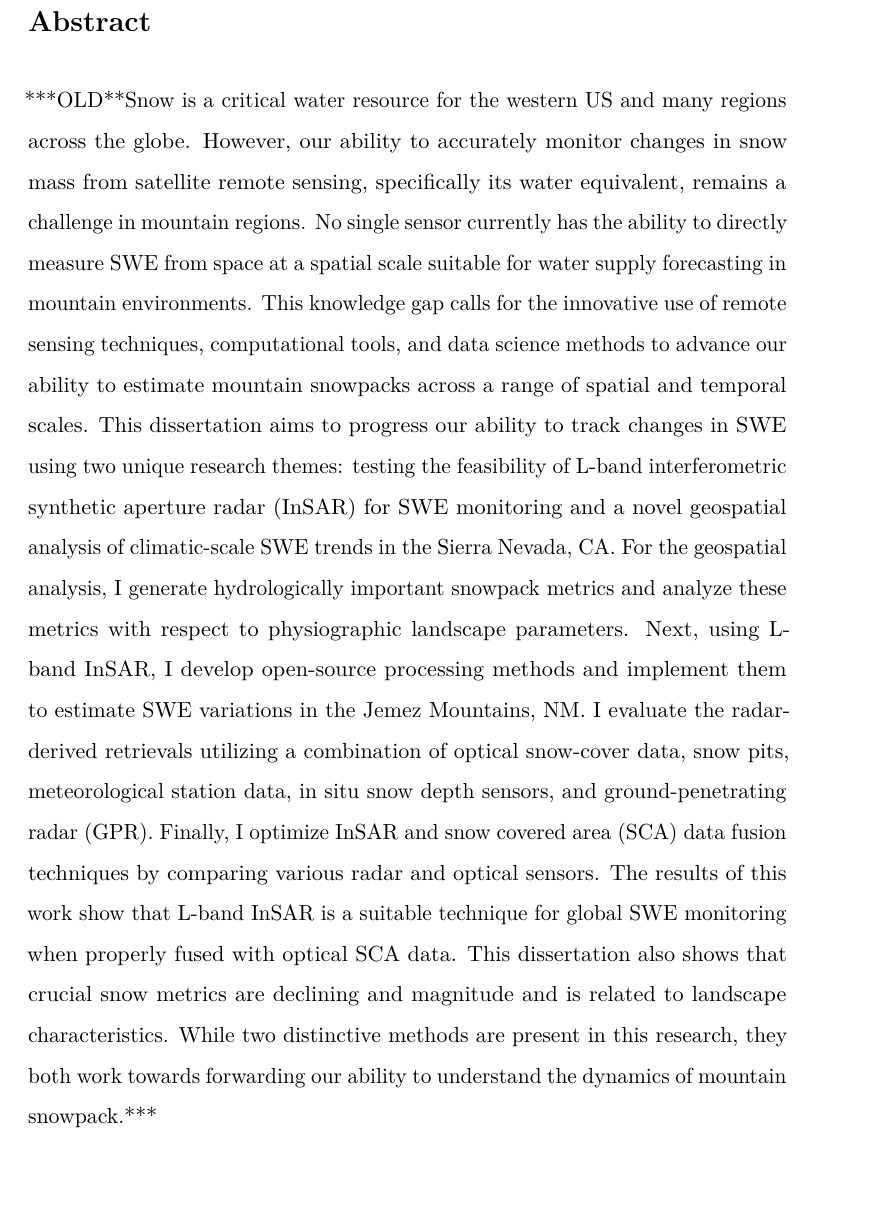
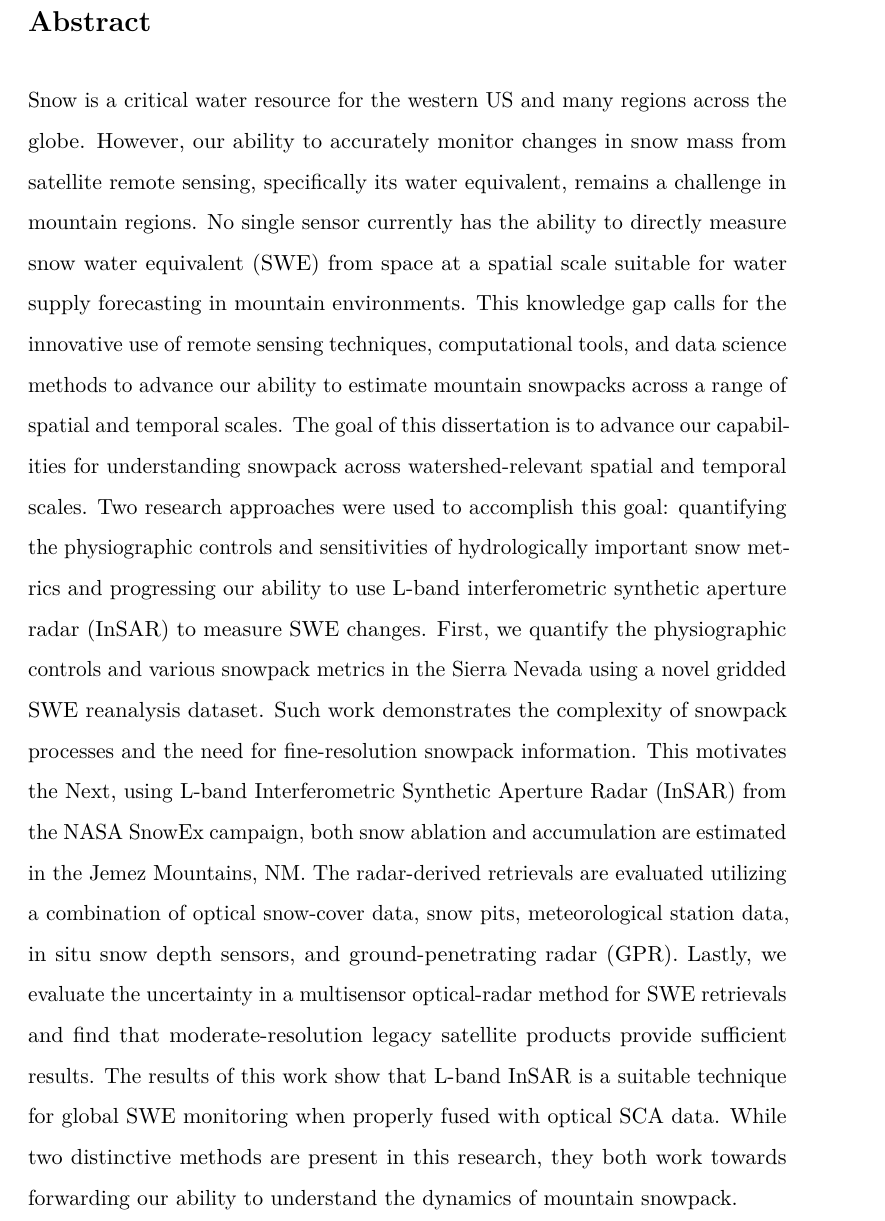
Before and after one commit to jacktarricone/disseration, a LaTeX thesis (main.tex): part of page 4 of 115, cut so that both start at the same text, the shorter picture padded with empty space. Compiled offline with pdfLaTeX.

Commit message:
full abs

```diff
--- a/main.tex
+++ b/main.tex
@@ -269,7 +269,14 @@ August, 2023
 \setstretch{1.5}
 \setcounter{page}{1} % Begin lower case Roman numerals
 \section*{Abstract}
-***OLD**Snow is a critical water resource for the western US and many regions across the globe. However, our ability to accurately monitor changes in snow mass from satellite remote sensing, specifically its water equivalent, remains a challenge in mountain regions. No single sensor currently has the ability to directly measure SWE from space at a spatial scale suitable for water supply forecasting in mountain environments. This knowledge gap calls for the innovative use of remote sensing techniques, computational tools, and data science methods to advance our ability to estimate mountain snowpacks across a range of spatial and temporal scales. This dissertation aims to progress our ability to track changes in SWE using two unique research themes: testing the feasibility of L-band interferometric synthetic aperture radar (InSAR) for SWE monitoring and a novel geospatial analysis of climatic-scale SWE trends in the Sierra Nevada, CA. For the geospatial analysis, I generate hydrologically important snowpack metrics and analyze these metrics with respect to physiographic landscape parameters. Next, using L-band InSAR, I develop open-source processing methods and implement them to estimate SWE variations in the Jemez Mountains, NM. I evaluate the radar-derived retrievals utilizing a combination of optical snow-cover data, snow pits, meteorological station data, in situ snow depth sensors, and ground-penetrating radar (GPR). Finally, I optimize InSAR and snow covered area (SCA) data fusion techniques by comparing various radar and optical sensors. The results of this work show that L-band InSAR is a suitable technique for global SWE monitoring when properly fused with optical SCA data. This dissertation also shows that crucial snow metrics are declining and magnitude and is related to landscape characteristics. While two distinctive methods are present in this research, they both work towards forwarding our ability to understand the dynamics of mountain snowpack.***
+Snow is a critical water resource for the western US and many regions across the globe. However, our ability to accurately monitor changes in snow mass from satellite remote sensing, specifically its water equivalent, remains a challenge in mountain regions. No single sensor currently has the ability to directly measure snow water equivalent (SWE) from space at a spatial scale suitable for water supply forecasting in mountain environments. This knowledge gap calls for the innovative use of remote sensing techniques, computational tools, and data science methods to advance our ability to estimate mountain snowpacks across a range of spatial and temporal scales.
+The goal of this dissertation is to advance our capabilities for
+understanding snowpack across watershed-relevant spatial and temporal
+scales. Two research approaches were used to accomplish this goal: quantifying the
+physiographic controls and sensitivities of hydrologically important snow metrics
+and progressing our ability to use L-band interferometric synthetic aperture radar
+(InSAR) to measure SWE changes. First, we quantify the physiographic controls and various snowpack metrics in the Sierra Nevada using a novel gridded SWE reanalysis dataset. Such work demonstrates the complexity of snowpack processes and the need for fine-resolution snowpack information. This motivates the
+Next, using L-band Interferometric Synthetic Aperture Radar (InSAR) from the NASA SnowEx campaign, both snow ablation and accumulation are estimated in the Jemez Mountains, NM. The radar-derived retrievals are evaluated utilizing a combination of optical snow-cover data, snow pits, meteorological station data, in situ snow depth sensors, and ground-penetrating radar (GPR). Lastly, we evaluate the uncertainty in a multisensor optical-radar method for SWE retrievals and find that moderate-resolution legacy satellite products provide sufficient results. The results of this work show that L-band InSAR is a suitable technique for global SWE monitoring when properly fused with optical SCA data. While two distinctive methods are present in this research, they both work towards forwarding our ability to understand the dynamics of mountain snowpack.
 %------------------ End
 
 % Begin ---------------
```
